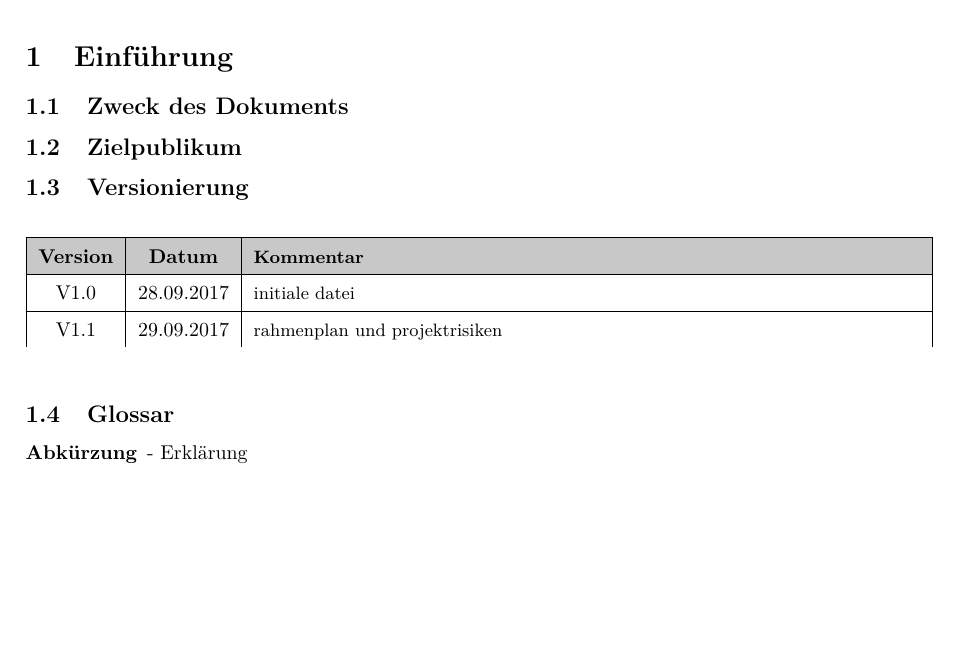
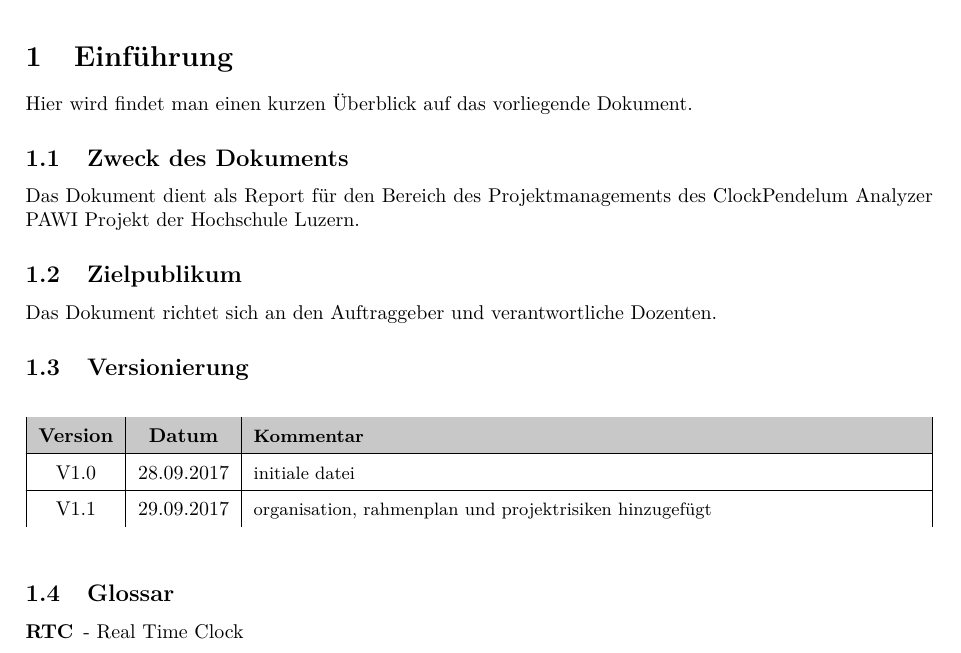
Before and after one commit to gnomengineer/ClockPendelumAnalyzer, a LaTeX document (docs/pmp/PMP_ClockPendelumAnalyzer.tex): part of page 3 of 11, cut so that both start at the same text, the shorter picture padded with empty space. Compiled offline with pdfLaTeX.

Commit message:
added introduction to the document

```diff
--- a/docs/pmp/PMP_ClockPendelumAnalyzer.tex
+++ b/docs/pmp/PMP_ClockPendelumAnalyzer.tex
@@ -31,8 +31,11 @@
 
 	\clearpage
 	\section{Einführung}
+        Hier wird findet man einen kurzen Überblick auf das vorliegende Dokument.
 		\subsection{Zweck des Dokuments}
+        Das Dokument dient als Report für den Bereich des Projektmanagements des ClockPendelum Analyzer PAWI Projekt der Hochschule Luzern.
 		\subsection{Zielpublikum}
+        Das Dokument richtet sich an den Auftraggeber und verantwortliche Dozenten.
 		\subsection{Versionierung}
 			\begin{table}[h]
 				\centering
@@ -40,12 +43,12 @@
 				\hline
 				\rowcolor{shadecolor}\textbf{Version} & \textbf{Datum} & \textbf{Kommentar}\\ \hline
 				V1.0 & 28.09.2017 & initiale datei \\ \hline
-                V1.1 & 29.09.2017 & rahmenplan und projektrisiken\\
+                V1.1 & 29.09.2017 & organisation, rahmenplan und projektrisiken hinzugefügt\\
 				\end{tabularx}
 			\end{table}
 		\subsection{Glossar}
 			\begin{description}
-				\item[Abkürzung]- Erklärung
+				\item[RTC]- Real Time Clock
 			\end{description}
 
 \subtitlepage{Projektmanagement}
```
